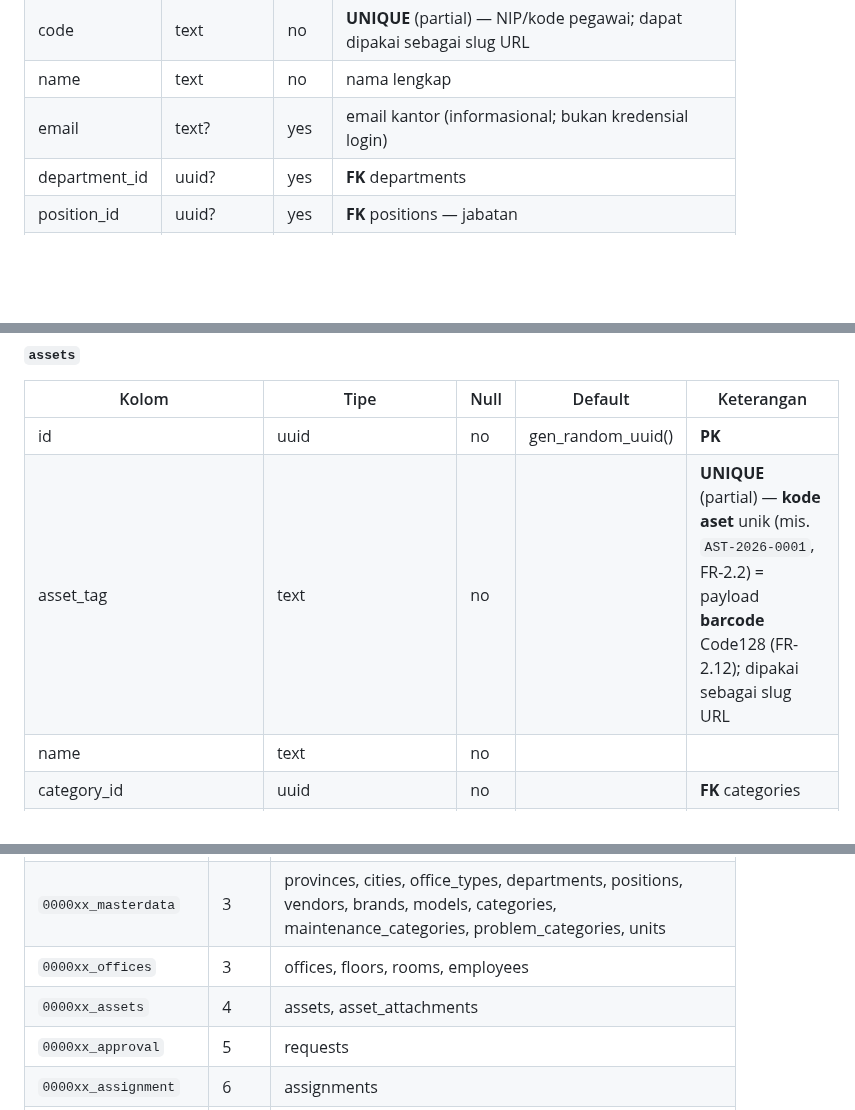
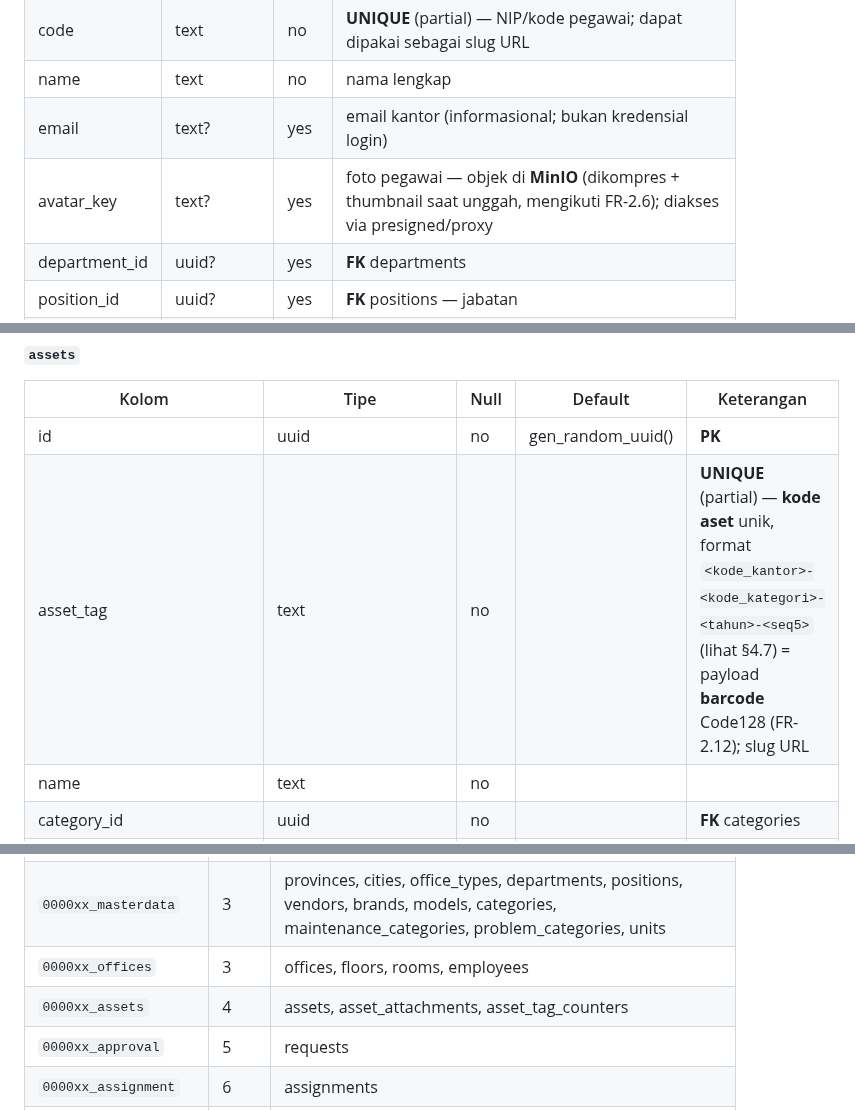
Before and after one commit to ragbuaj/inventra, a Markdown page: docs/DATABASE.md, 3 parts joined by grey strips. Drawn GitHub-style; blank space fills up the shorter version.

```diff
--- a/docs/DATABASE.md
+++ b/docs/DATABASE.md
@@ -289,6 +289,7 @@ Index: `idx_offices_parent_id`, `UNIQUE(code)`. Lihat §5 untuk komputasi subtre
 | code | text | no | **UNIQUE** (partial) — NIP/kode pegawai; dapat dipakai sebagai slug URL |
 | name | text | no | nama lengkap |
 | email | text? | yes | email kantor (informasional; bukan kredensial login) |
+| avatar_key | text? | yes | foto pegawai — objek di **MinIO** (dikompres + thumbnail saat unggah, mengikuti FR-2.6); diakses via presigned/proxy |
 | department_id | uuid? | yes | **FK** departments |
 | position_id | uuid? | yes | **FK** positions — jabatan |
 | office_id | uuid | no | **FK** offices — kantor penempatan |
@@ -302,7 +303,7 @@ Index: partial `UNIQUE(code)`, `idx_employees_office_id`, `idx_employees_departm
 | Kolom | Tipe | Null | Default | Keterangan |
 |---|---|---|---|---|
 | id | uuid | no | gen_random_uuid() | **PK** |
-| asset_tag | text | no | | **UNIQUE** (partial) — **kode aset** unik (mis. `AST-2026-0001`, FR-2.2) = payload **barcode** Code128 (FR-2.12); dipakai sebagai slug URL |
+| asset_tag | text | no | | **UNIQUE** (partial) — **kode aset** unik, format `<kode_kantor>-<kode_kategori>-<tahun>-<seq5>` (lihat §4.7) = payload **barcode** Code128 (FR-2.12); slug URL |
 | name | text | no | | |
 | category_id | uuid | no | | **FK** categories |
 | brand_id | uuid? | yes | | **FK** brands |
@@ -485,7 +523,7 @@ Tiap fase roadmap (PRD §10) menambah migrasi `golang-migrate` di `backend/db/mi
 | `0000xx_identity` | 2 | `roles`, `role_permissions`, `users`, `field_permissions`, `data_scope_policies` |
 | `0000xx_masterdata` | 3 | provinces, cities, office_types, departments, positions, vendors, brands, models, categories, maintenance_categories, problem_categories, units |
 | `0000xx_offices` | 3 | offices, floors, rooms, employees |
-| `0000xx_assets` | 4 | assets, asset_attachments |
+| `0000xx_assets` | 4 | assets, asset_attachments, asset_tag_counters |
 | `0000xx_approval` | 5 | requests |
 | `0000xx_assignment` | 6 | assignments |
 | `0000xx_maintenance` | 7 | maintenance_schedules, maintenance_records |
```
Also changed, not shown: other parts of docs/DATABASE.md (+38 -0 lines), docs/PRD.md (+1 -1 lines).
